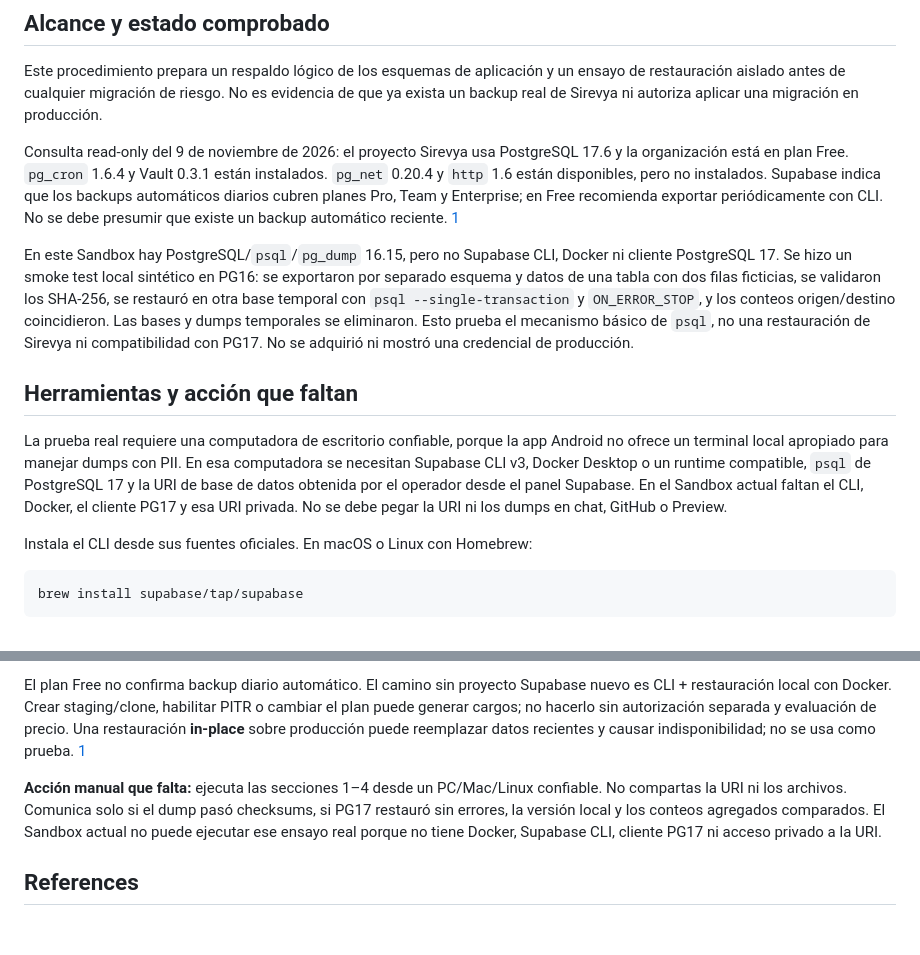
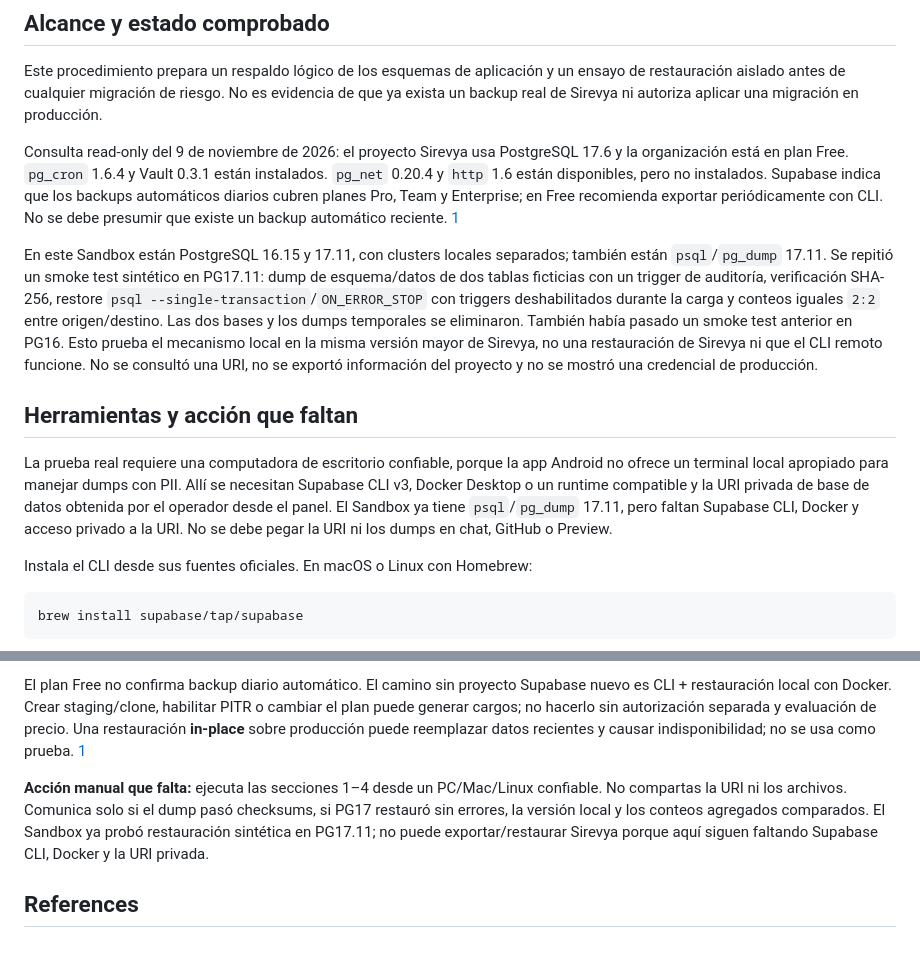
Before and after one commit to Baunsel21/variedades-jm-catalogo, a Markdown page: docs/deployment/supabase-backup-restore-preflight.md, 2 parts joined by grey strips. GitHub-like rendering.

Commit message:
docs: record PostgreSQL 17 restore rehearsal

```diff
--- a/docs/deployment/supabase-backup-restore-preflight.md
+++ b/docs/deployment/supabase-backup-restore-preflight.md
@@ -6,11 +6,11 @@ Este procedimiento prepara un respaldo lógico de los esquemas de aplicación y
 
 Consulta read-only del 9 de noviembre de 2026: el proyecto Sirevya usa PostgreSQL 17.6 y la organización está en plan Free. `pg_cron` 1.6.4 y Vault 0.3.1 están instalados. `pg_net` 0.20.4 y `http` 1.6 están disponibles, pero no instalados. Supabase indica que los backups automáticos diarios cubren planes Pro, Team y Enterprise; en Free recomienda exportar periódicamente con CLI. No se debe presumir que existe un backup automático reciente. [1]
 
-En este Sandbox hay PostgreSQL/`psql`/`pg_dump` 16.15, pero no Supabase CLI, Docker ni cliente PostgreSQL 17. Se hizo un smoke test local sintético en PG16: se exportaron por separado esquema y datos de una tabla con dos filas ficticias, se validaron los SHA-256, se restauró en otra base temporal con `psql --single-transaction` y `ON_ERROR_STOP`, y los conteos origen/destino coincidieron. Las bases y dumps temporales se eliminaron. Esto prueba el mecanismo básico de `psql`, no una restauración de Sirevya ni compatibilidad con PG17. No se adquirió ni mostró una credencial de producción.
+En este Sandbox están PostgreSQL 16.15 y 17.11, con clusters locales separados; también están `psql`/`pg_dump` 17.11. Se repitió un smoke test sintético en PG17.11: dump de esquema/datos de dos tablas ficticias con un trigger de auditoría, verificación SHA-256, restore `psql --single-transaction`/`ON_ERROR_STOP` con triggers deshabilitados durante la carga y conteos iguales `2:2` entre origen/destino. Las dos bases y los dumps temporales se eliminaron. También había pasado un smoke test anterior en PG16. Esto prueba el mecanismo local en la misma versión mayor de Sirevya, no una restauración de Sirevya ni que el CLI remoto funcione. No se consultó una URI, no se exportó información del proyecto y no se mostró una credencial de producción.
 
 ## Herramientas y acción que faltan
 
-La prueba real requiere una computadora de escritorio confiable, porque la app Android no ofrece un terminal local apropiado para manejar dumps con PII. En esa computadora se necesitan Supabase CLI v3, Docker Desktop o un runtime compatible, `psql` de PostgreSQL 17 y la URI de base de datos obtenida por el operador desde el panel Supabase. En el Sandbox actual faltan el CLI, Docker, el cliente PG17 y esa URI privada. No se debe pegar la URI ni los dumps en chat, GitHub o Preview.
+La prueba real requiere una computadora de escritorio confiable, porque la app Android no ofrece un terminal local apropiado para manejar dumps con PII. Allí se necesitan Supabase CLI v3, Docker Desktop o un runtime compatible y la URI privada de base de datos obtenida por el operador desde el panel. El Sandbox ya tiene `psql`/`pg_dump` 17.11, pero faltan Supabase CLI, Docker y acceso privado a la URI. No se debe pegar la URI ni los dumps en chat, GitHub o Preview.
 
 Instala el CLI desde sus fuentes oficiales. En macOS o Linux con Homebrew:
 
@@ -143,7 +143,7 @@ No aplicar una migración de riesgo en producción ni desplegar una Edge Functio
 
 El plan Free no confirma backup diario automático. El camino sin proyecto Supabase nuevo es CLI + restauración local con Docker. Crear staging/clone, habilitar PITR o cambiar el plan puede generar cargos; no hacerlo sin autorización separada y evaluación de precio. Una restauración **in-place** sobre producción puede reemplazar datos recientes y causar indisponibilidad; no se usa como prueba. [1]
 
-**Acción manual que falta:** ejecuta las secciones 1–4 desde un PC/Mac/Linux confiable. No compartas la URI ni los archivos. Comunica solo si el dump pasó checksums, si PG17 restauró sin errores, la versión local y los conteos agregados comparados. El Sandbox actual no puede ejecutar ese ensayo real porque no tiene Docker, Supabase CLI, cliente PG17 ni acceso privado a la URI.
+**Acción manual que falta:** ejecuta las secciones 1–4 desde un PC/Mac/Linux confiable. No compartas la URI ni los archivos. Comunica solo si el dump pasó checksums, si PG17 restauró sin errores, la versión local y los conteos agregados comparados. El Sandbox ya probó restauración sintética en PG17.11; no puede exportar/restaurar Sirevya porque aquí siguen faltando Supabase CLI, Docker y la URI privada.
 
 ## References
 
```
Also changed, not shown: docs/roadmap/TODO-mejoras.md (+1 -1 lines).
